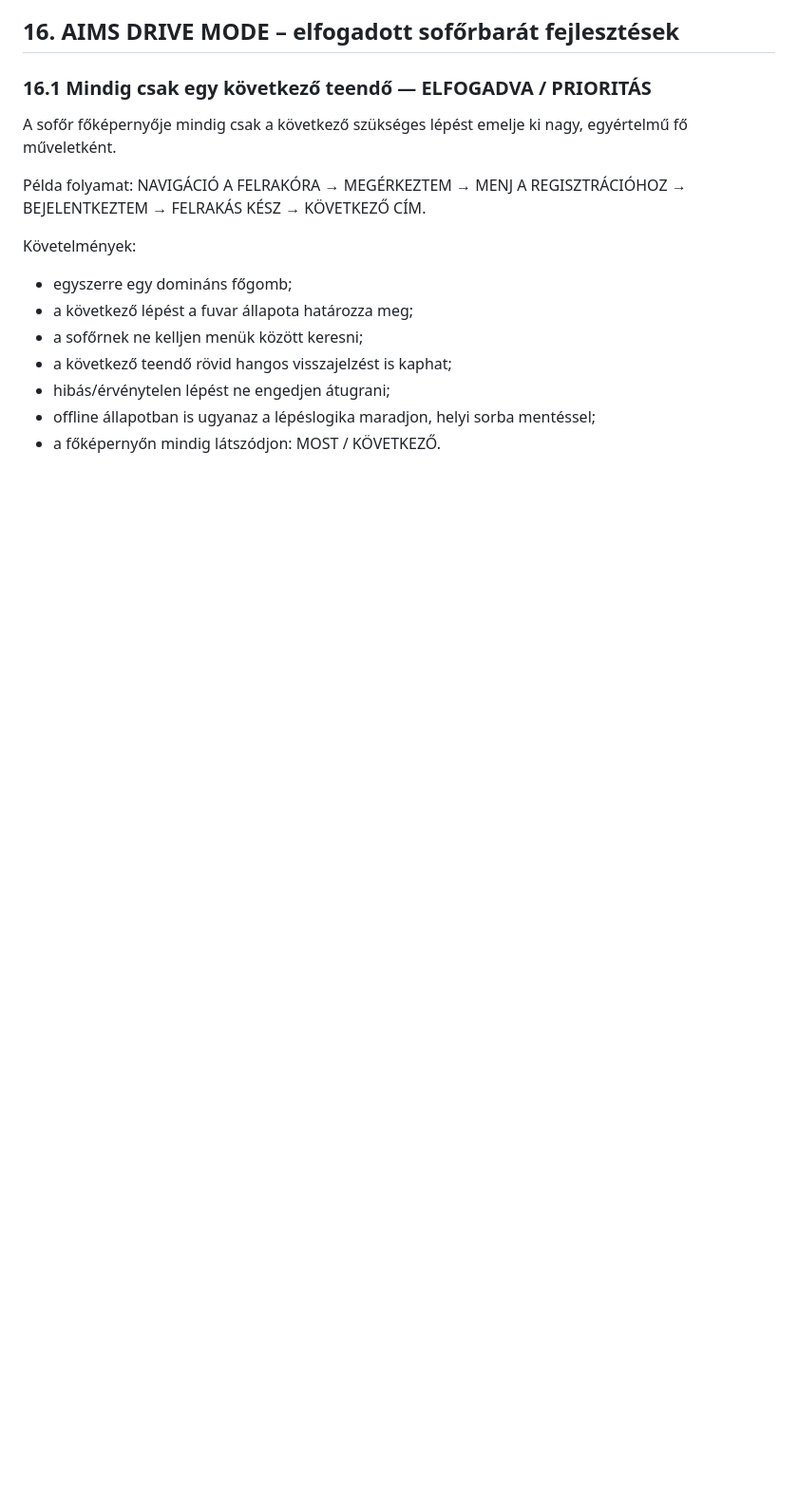
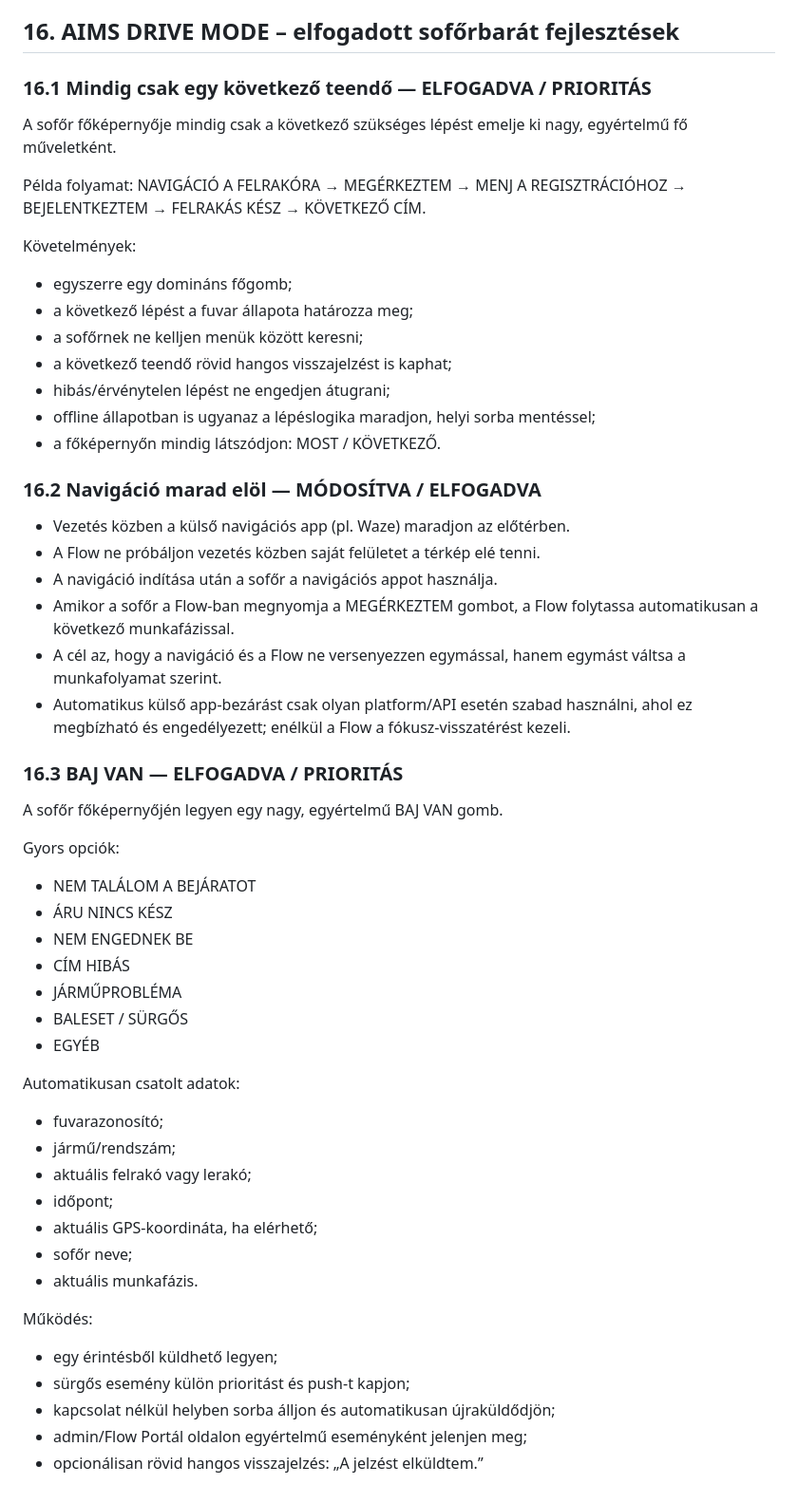
Before and after one commit to gbcser-collab/aims-flow-scanner, a Markdown page: R92_ALL_IN_ONE_MASTER_ROADMAP.md, the part around the change. Shown at 95% size. Rendered like a GitHub page; blank space fills up the shorter version.

Commit message:
R92: accept emergency button and revise navigation behavior

```diff
--- a/R92_ALL_IN_ONE_MASTER_ROADMAP.md
+++ b/R92_ALL_IN_ONE_MASTER_ROADMAP.md
@@ -187,3 +187,41 @@ Követelmények:
 - hibás/érvénytelen lépést ne engedjen átugrani;
 - offline állapotban is ugyanaz a lépéslogika maradjon, helyi sorba mentéssel;
 - a főképernyőn mindig látszódjon: MOST / KÖVETKEZŐ.
+
+
+### 16.2 Navigáció marad elöl — MÓDOSÍTVA / ELFOGADVA
+- Vezetés közben a külső navigációs app (pl. Waze) maradjon az előtérben.
+- A Flow ne próbáljon vezetés közben saját felületet a térkép elé tenni.
+- A navigáció indítása után a sofőr a navigációs appot használja.
+- Amikor a sofőr a Flow-ban megnyomja a MEGÉRKEZTEM gombot, a Flow folytassa automatikusan a következő munkafázissal.
+- A cél az, hogy a navigáció és a Flow ne versenyezzen egymással, hanem egymást váltsa a munkafolyamat szerint.
+- Automatikus külső app-bezárást csak olyan platform/API esetén szabad használni, ahol ez megbízható és engedélyezett; enélkül a Flow a fókusz-visszatérést kezeli.
+
+
+### 16.3 BAJ VAN — ELFOGADVA / PRIORITÁS
+A sofőr főképernyőjén legyen egy nagy, egyértelmű BAJ VAN gomb.
+
+Gyors opciók:
+- NEM TALÁLOM A BEJÁRATOT
+- ÁRU NINCS KÉSZ
+- NEM ENGEDNEK BE
+- CÍM HIBÁS
+- JÁRMŰPROBLÉMA
+- BALESET / SÜRGŐS
+- EGYÉB
+
+Automatikusan csatolt adatok:
+- fuvarazonosító;
+- jármű/rendszám;
+- aktuális felrakó vagy lerakó;
+- időpont;
+- aktuális GPS-koordináta, ha elérhető;
+- sofőr neve;
+- aktuális munkafázis.
+
+Működés:
+- egy érintésből küldhető legyen;
+- sürgős esemény külön prioritást és push-t kapjon;
+- kapcsolat nélkül helyben sorba álljon és automatikusan újraküldődjön;
+- admin/Flow Portál oldalon egyértelmű eseményként jelenjen meg;
+- opcionálisan rövid hangos visszajelzés: „A jelzést elküldtem.”
```
